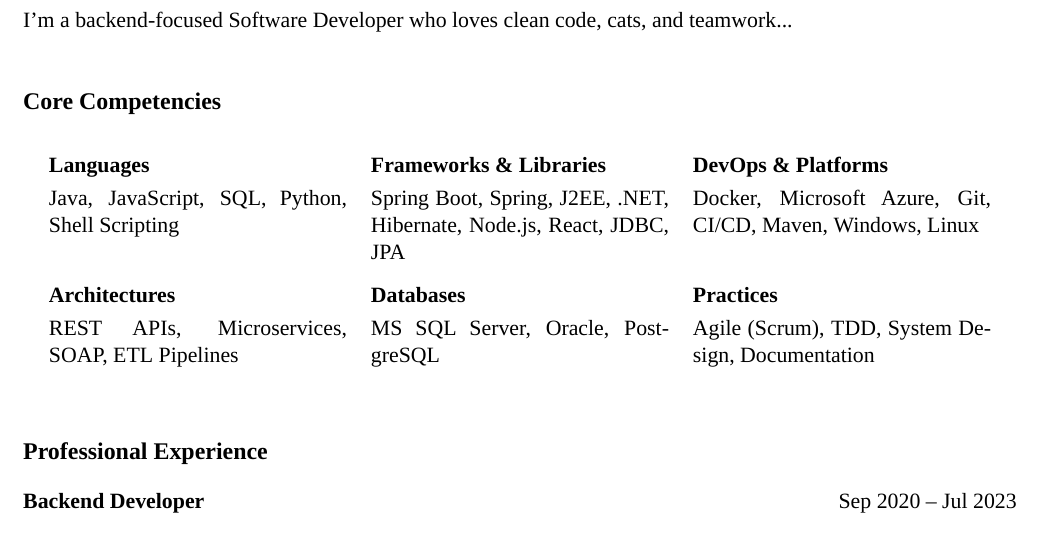
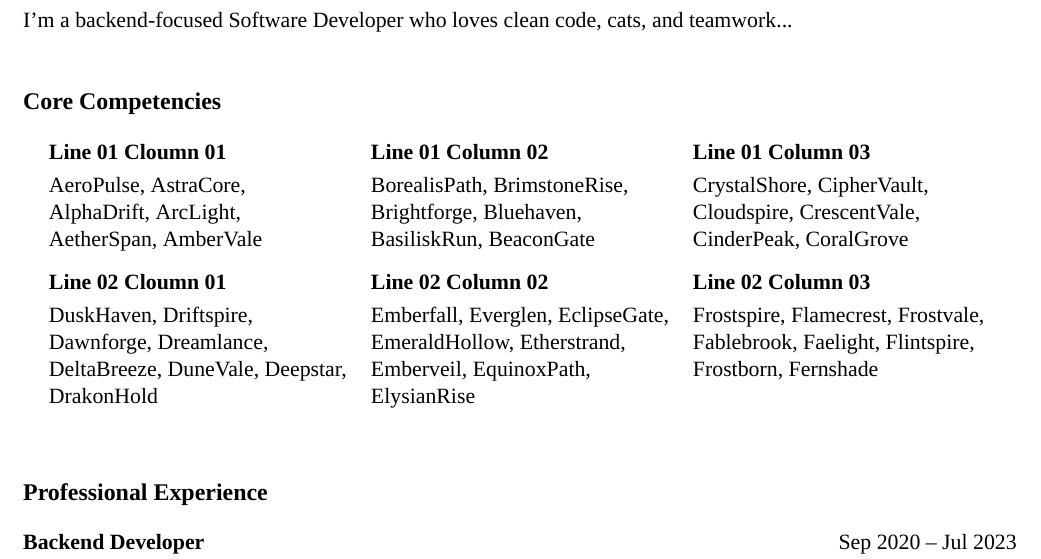
Before and after one commit to ninacarvalho/cv-template, a LaTeX CV (resume.tex, which reads components/core_competencies.tex): part of the page, cut so that both start at the same text. Compiled offline with XeLaTeX; a missing font is replaced by an installed copy or a similar font.

Commit message:
core competencies

```diff
--- a/components/core_competencies.tex
+++ b/components/core_competencies.tex
@@ -1,14 +1,23 @@
 \section*{Core Competencies}
+\vspace{-0.6em}
+\renewcommand{\arraystretch}{1.2}
+\begin{longtable}{
+>{\raggedright\arraybackslash}p{0.3\textwidth}
+>{\raggedright\arraybackslash}p{0.3\textwidth}
+>{\raggedright\arraybackslash}p{0.3\textwidth}}
 
-\renewcommand{\arraystretch}{1.2}
-\begin{longtable}{p{0.3\textwidth} p{0.3\textwidth} p{0.3\textwidth}}
-\textbf{Languages} & \textbf{Frameworks \& Libraries} & \textbf{DevOps \& Platforms} \\
-Java, JavaScript, SQL, Python, Shell Scripting
-& Spring Boot, Spring, J2EE, .NET, Hibernate, Node.js, React, JDBC, JPA
-& Docker, Microsoft Azure, Git, CI/CD, Maven, Windows, Linux \\
+\textbf{Line 01 Cloumn 01} &
+\textbf{Line 01 Column 02} &
+\textbf{Line 01 Column 03} \\
+AeroPulse, AstraCore, AlphaDrift, ArcLight, AetherSpan, AmberVale
+& BorealisPath, BrimstoneRise, Brightforge, Bluehaven, BasiliskRun, BeaconGate
+& CrystalShore, CipherVault, Cloudspire, CrescentVale, CinderPeak, CoralGrove \\
 \\[-1em]
-\textbf{Architectures} & \textbf{Databases} & \textbf{Practices} \\
-REST APIs, Microservices, SOAP, ETL Pipelines
-& MS SQL Server, Oracle, PostgreSQL
-& Agile (Scrum), TDD, System Design, Documentation \\
+
+\textbf{Line 02 Cloumn 01} &
+\textbf{Line 02 Column 02} &
+\textbf{Line 02 Column 03} \\
+DuskHaven, Driftspire, Dawnforge, Dreamlance, DeltaBreeze, DuneVale, Deepstar, DrakonHold
+& Emberfall, Everglen, EclipseGate, EmeraldHollow, Etherstrand, Emberveil, EquinoxPath, ElysianRise
+& Frostspire, Flamecrest, Frostvale, Fablebrook, Faelight, Flintspire, Frostborn, Fernshade \\
 \end{longtable}
```
